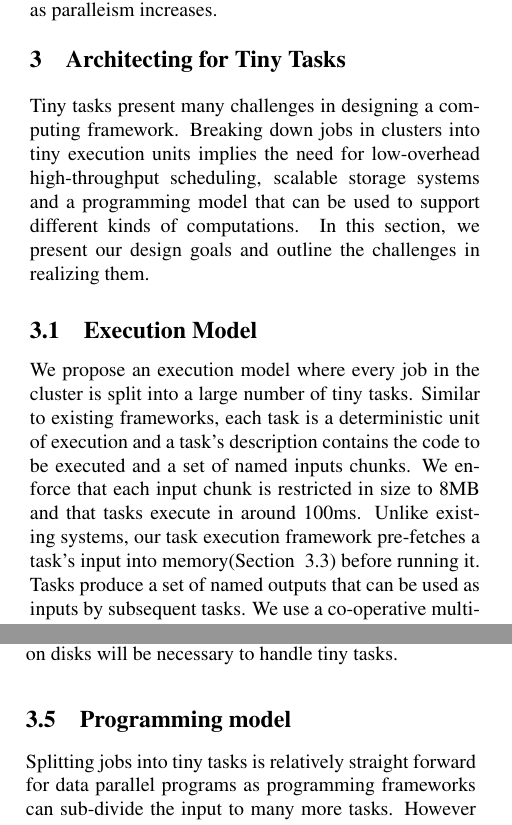
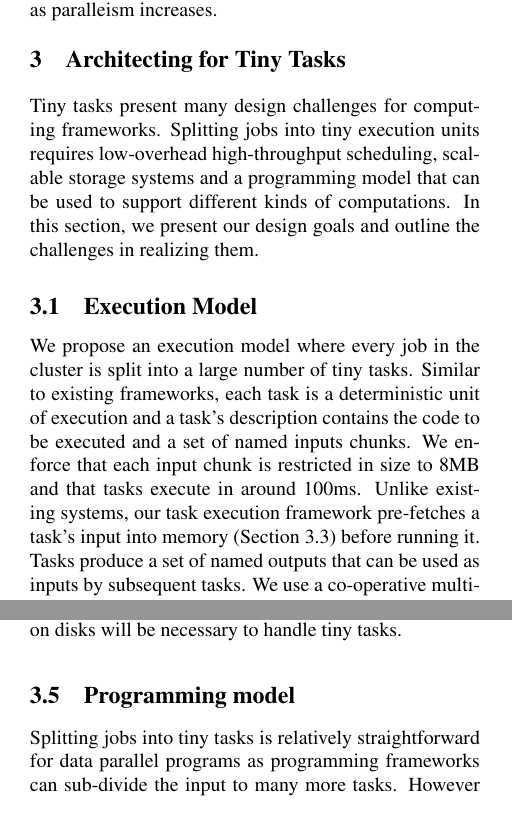
Before and after one commit to apanda/tinytasks, a LaTeX paper (writeup/tiny-tasks.tex, which reads writeup/architecture.tex): two parts of the columns of pages 2 and 3 of 5, joined at a grey line, cut so that both start at the same text. Compiled offline with pdfLaTeX; a LaTeX package or settings file that is missing is left out.

Commit message:
Minor edits in architecture section.

```diff
--- a/writeup/architecture.tex
+++ b/writeup/architecture.tex
@@ -1,10 +1,12 @@
 \section{Architecting for Tiny Tasks}
-Tiny tasks present many challenges in designing a computing framework.  Breaking
-down jobs in clusters into tiny execution units implies the need for
-low-overhead high-throughput scheduling, scalable storage systems and a
-programming model that can be used to support different kinds of computations.
+Tiny tasks present many design challenges for computing frameworks.
+Splitting jobs into tiny execution units requires low-overhead
+high-throughput scheduling, scalable storage systems and a programming model
+that can be used to support different kinds of computations.
+% TODO(josh): maybe the bit about "different kinds" can be made clearer?
 In this section, we present our design goals and outline the challenges in
 realizing them.
+% TODO(josh) Do we need this transition sentence?
 
 \subsection{Execution Model}
 We propose an execution model where every job in the cluster is split into a
@@ -82,7 +84,7 @@ tiny tasks.
 
 \subsection{Programming model}
 \label{sec:prog}
-Splitting jobs into tiny tasks is relatively straight forward for data parallel
+Splitting jobs into tiny tasks is relatively straightforward for data parallel
 programs as programming frameworks can sub-divide the input to many more tasks.
 However some computations could become more expensive as we increase the total
 number of tasks. An example of this would be MapReduce computations where we
```
Also changed, not shown: writeup/architecture.tex (8 more changed lines).
